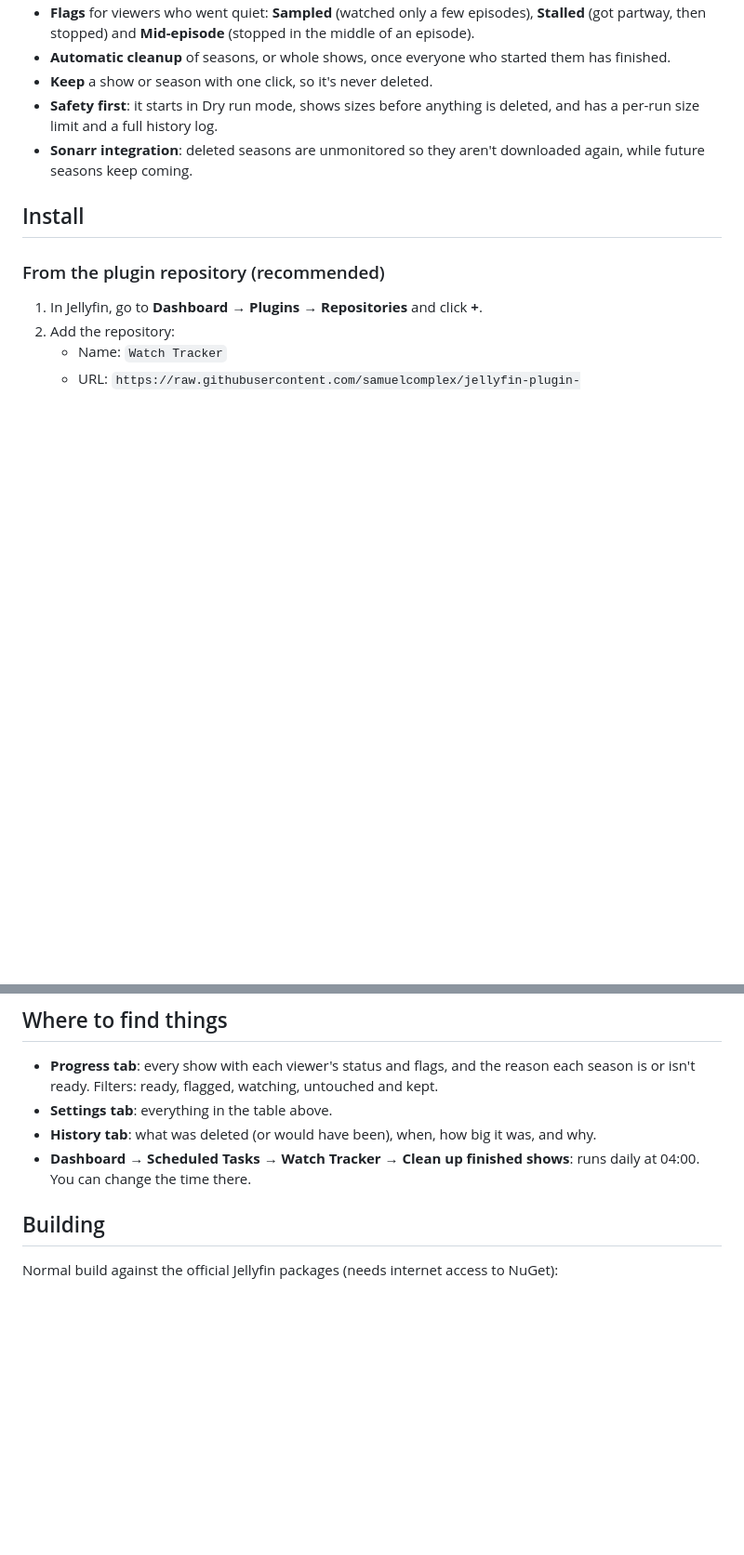
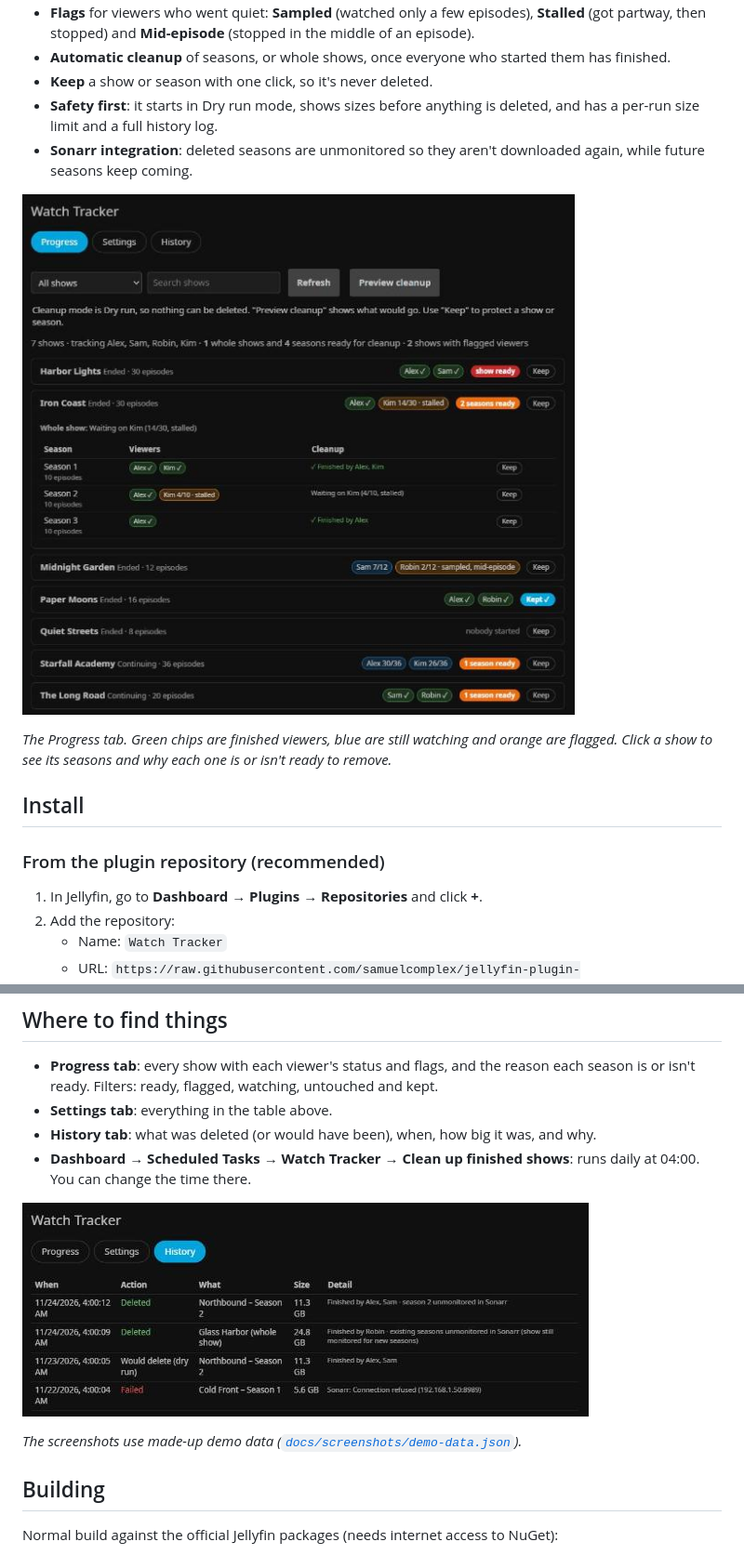
Before and after one commit to samuelcomplex/clearr-plugin, a Markdown page: README.md, 2 parts joined by grey strips. Shown at 93% size. Rendered like a GitHub page; pictures changed too: docs/screenshots/history.png (added), docs/screenshots/progress.png (added); blank space fills up the shorter version.

Commit message:
README: screenshots of Progress, Preview, Settings and History

```diff
--- a/README.md
+++ b/README.md
@@ -20,6 +20,10 @@ One package works on both 10.11 and 12.x.
 - **Keep** a show or season with one click, so it's never deleted.
 - **Safety first**: it starts in Dry run mode, shows sizes before anything is deleted, and has a per-run size limit and a full history log.
 - **Sonarr integration**: deleted seasons are unmonitored so they aren't downloaded again, while future seasons keep coming.
+
+![Progress tab: each show with every viewer's status, flags and cleanup readiness](docs/screenshots/progress.png)
+
+*The Progress tab. Green chips are finished viewers, blue are still watching and orange are flagged. Click a show to see its seasons and why each one is or isn't ready to remove.*
 
 ## Install
 
@@ -147,6 +157,10 @@ If you enter your Sonarr URL and API key in Settings, the plugin unmonitors what
 - **History tab**: what was deleted (or would have been), when, how big it was, and why.
 - **Dashboard → Scheduled Tasks → Watch Tracker → Clean up finished shows**: runs daily at 04:00. You can change the time there.
 
+![History tab: deletions, dry-run entries and failures with sizes and reasons](docs/screenshots/history.png)
+
+*The screenshots use made-up demo data ([`docs/screenshots/demo-data.json`](docs/screenshots/demo-data.json)).*
+
 ## Building
 
 Normal build against the official Jellyfin packages (needs internet access to NuGet):
```
Also changed, not shown: other parts of README.md (+6 -0 lines), docs/screenshots/preview.png (added), docs/screenshots/settings.png (added).
